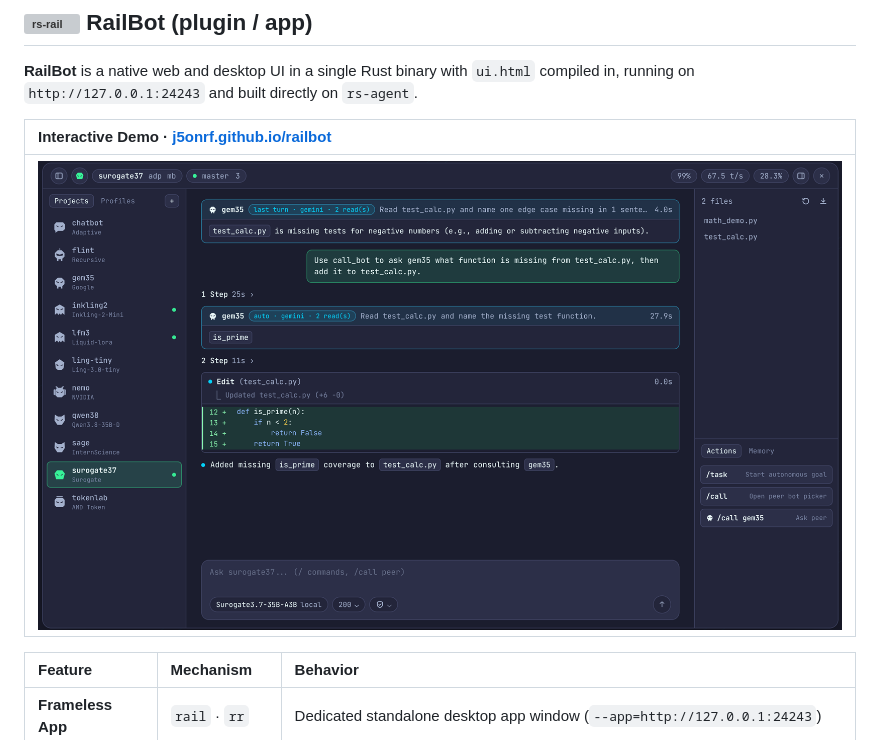
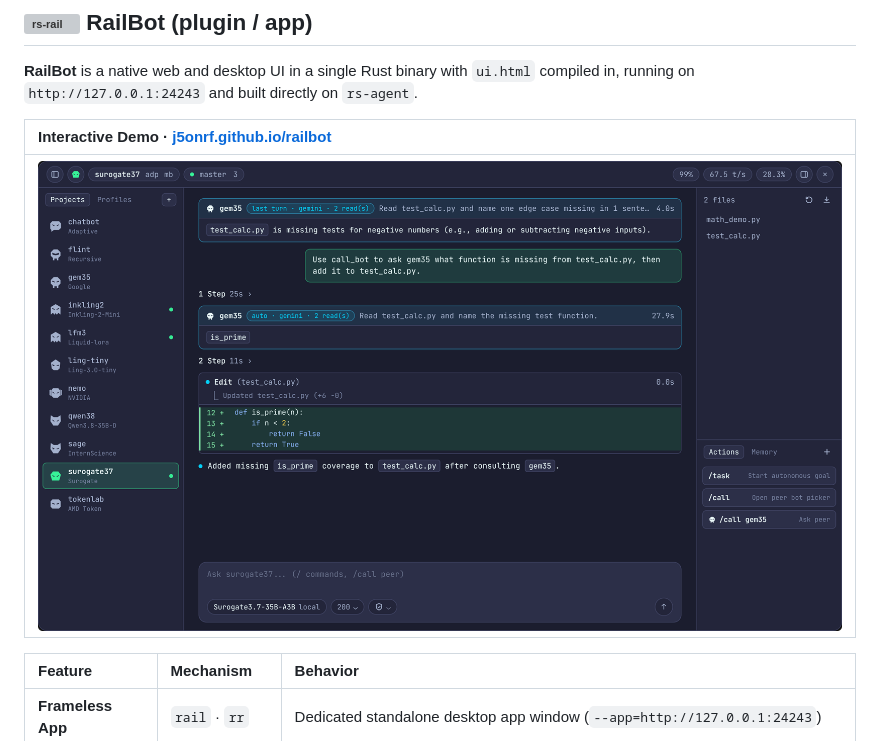
Before and after one commit to j5onrf/rs-agent, a Markdown page: README.md, the part around the change. Drawn GitHub-style; pictures changed too: assets/rb-rounded.png (added); grey boxes are pictures that could not be loaded.

```diff
--- a/README.md
+++ b/README.md
@@ -66,7 +66,7 @@
 
 | **Interactive Demo** · [j5onrf.github.io/railbot](https://j5onrf.github.io/railbot) |
 | :--- |
-| [<img alt="RailBot — Local-First Desktop & Web UI" src="assets/railbot-demo.png" />](https://j5onrf.github.io/rs-agent/) |
+| [<img alt="RailBot — Local-First Desktop & Web UI" src="assets/rb-rounded.png" />](https://j5onrf.github.io/rs-agent/) |
 
 | Feature | Mechanism | Behavior |
 | :--- | :--- | :--- |
```
